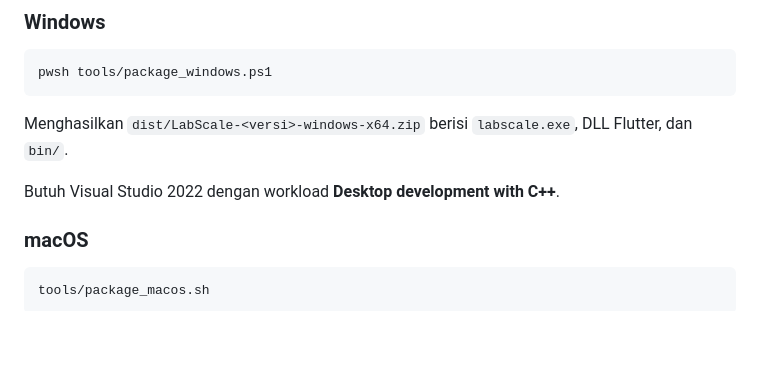
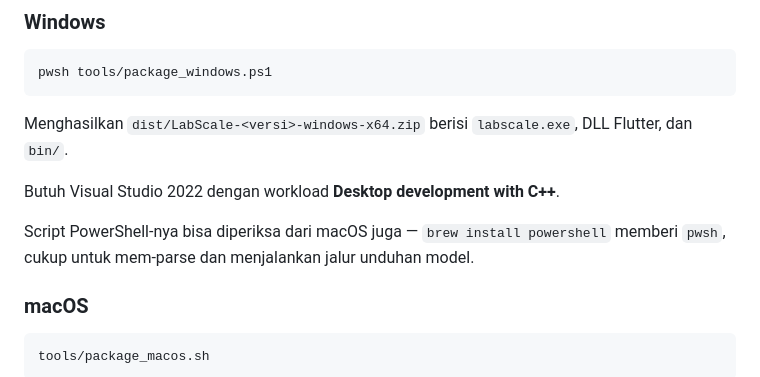
Before and after one commit to labby245/lab-scale, a Markdown page: README.md, the part around the change. GitHub-like rendering; blank space fills up the shorter version.

```diff
--- a/README.md
+++ b/README.md
@@ -89,6 +89,8 @@ pwsh tools/package_windows.ps1
 Menghasilkan `dist/LabScale-<versi>-windows-x64.zip` berisi `labscale.exe`, DLL Flutter, dan `bin/`.
 
 Butuh Visual Studio 2022 dengan workload **Desktop development with C++**.
+
+Script PowerShell-nya bisa diperiksa dari macOS juga — `brew install powershell` memberi `pwsh`, cukup untuk mem-parse dan menjalankan jalur unduhan model.
 
 ### macOS
 
```
Also changed, not shown: HANDOFF.md (+1 -0 lines).
